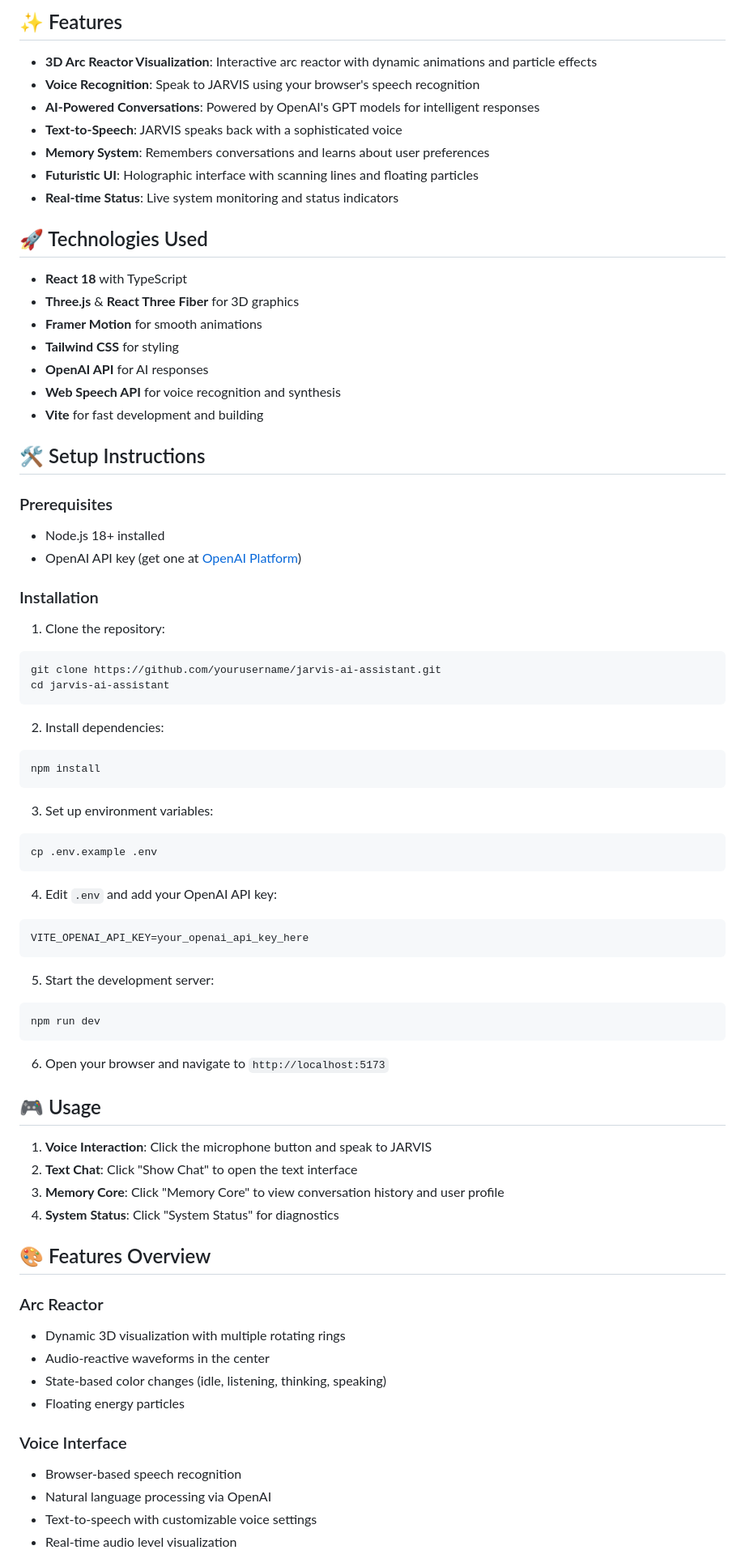
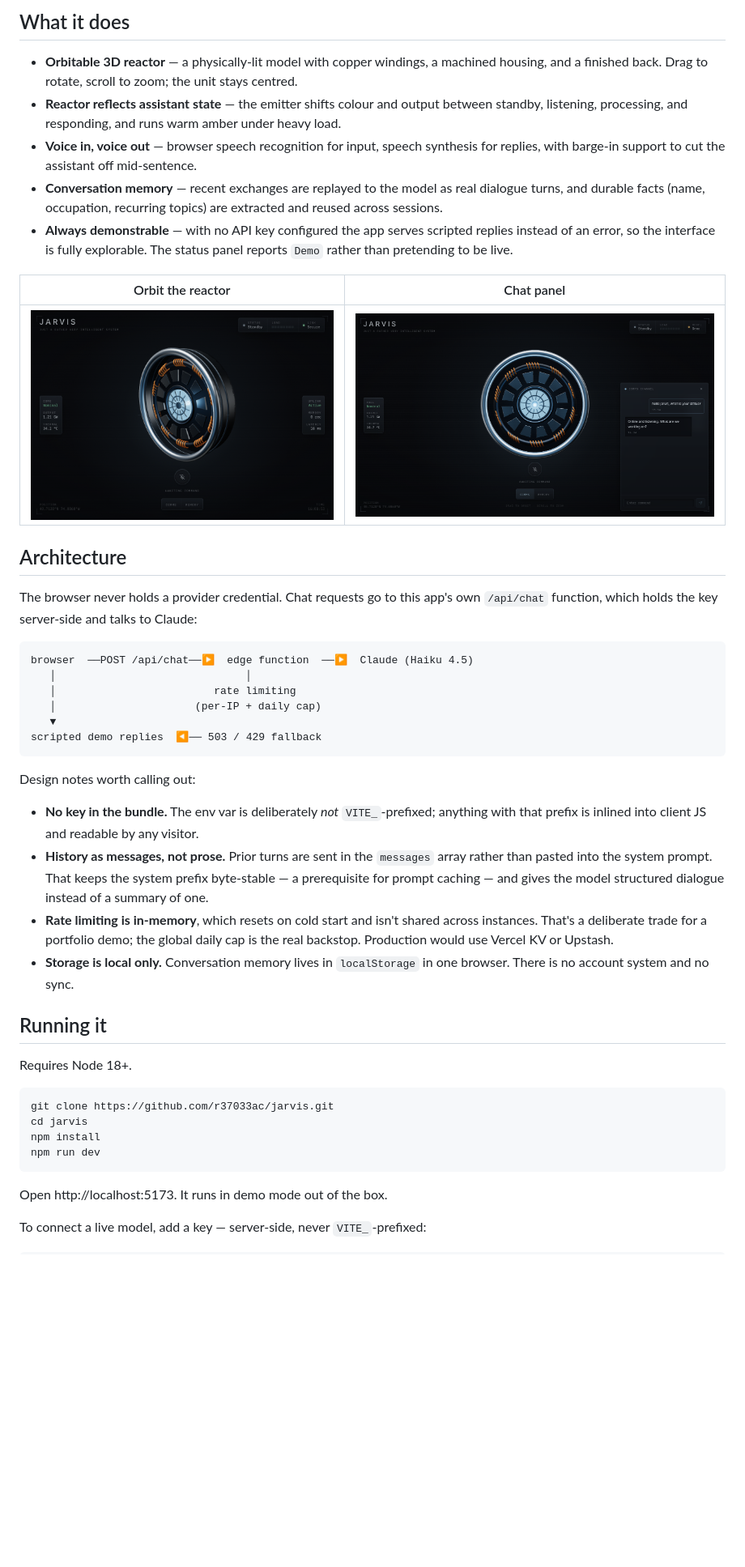
Before and after one commit to PauloKagiyama/jarvis, a Markdown page: README.md, the part around one of its changes. Shown at 81% size. GitHub-like rendering; pictures changed too: docs/screenshot-chat.png (added), docs/screenshot-orbit.png (added); blank space fills up the shorter version.

````diff
--- a/README.md
+++ b/README.md
@@ -6,79 +6,48 @@ A futuristic AI assistant interface inspired by Tony Stark's JARVIS from the Iro
 
-## ✨ Features
+## What it does
 
-- **3D Arc Reactor Visualization**: Interactive arc reactor with dynamic animations and particle effects
-- **Voice Recognition**: Speak to JARVIS using your browser's speech recognition
-- **AI-Powered Conversations**: Powered by OpenAI's GPT models for intelligent responses
-- **Text-to-Speech**: JARVIS speaks back with a sophisticated voice
-- **Memory System**: Remembers conversations and learns about user preferences
-- **Futuristic UI**: Holographic interface with scanning lines and floating particles
-- **Real-time Status**: Live system monitoring and status indicators
+- **Orbitable 3D reactor** — a physically-lit model with copper windings, a machined housing, and a finished back. Drag to rotate, scroll to zoom; the unit stays centred.
+- **Reactor reflects assistant state** — the emitter shifts colour and output between standby, listening, processing, and responding, and runs warm amber under heavy load.
+- **Voice in, voice out** — browser speech recognition for input, speech synthesis for replies, with barge-in support to cut the assistant off mid-sentence.
+- **Conversation memory** — recent exchanges are replayed to the model as real dialogue turns, and durable facts (name, occupation, recurring topics) are extracted and reused across sessions.
+- **Always demonstrable** — with no API key configured the app serves scripted replies instead of an error, so the interface is fully explorable. The status panel reports `Demo` rather than pretending to be live.
 
-## 🚀 Technologies Used
+| Orbit the reactor | Chat panel |
+|---|---|
+| ![Reactor seen from three-quarters](docs/screenshot-orbit.png) | ![Chat panel in demo mode](docs/screenshot-chat.png) |
 
-- **React 18** with TypeScript
-- **Three.js** & **React Three Fiber** for 3D graphics
-- **Framer Motion** for smooth animations
-- **Tailwind CSS** for styling
-- **OpenAI API** for AI responses
-- **Web Speech API** for voice recognition and synthesis
-- **Vite** for fast development and building
+## Architecture
 
-## 🛠️ Setup Instructions
+The browser never holds a provider credential. Chat requests go to this app's own `/api/chat` function, which holds the key server-side and talks to Claude:
 
-### Prerequisites
-
-- Node.js 18+ installed
-- OpenAI API key (get one at [OpenAI Platform](https://platform.openai.com/api-keys))
-
-### Installation
-
-1. Clone the repository:
-```bash
-git clone https://github.com/yourusername/jarvis-ai-assistant.git
-cd jarvis-ai-assistant
+```
+browser  ──POST /api/chat──▶  edge function  ──▶  Claude (Haiku 4.5)
+   │                              │
+   │                         rate limiting
+   │                      (per-IP + daily cap)
+   ▼
+scripted demo replies  ◀── 503 / 429 fallback
 ```
 
-2. Install dependencies:
+Design notes worth calling out:
+
+- **No key in the bundle.** The env var is deliberately *not* `VITE_`-prefixed; anything with that prefix is inlined into client JS and readable by any visitor.
+- **History as messages, not prose.** Prior turns are sent in the `messages` array rather than pasted into the system prompt. That keeps the system prefix byte-stable — a prerequisite for prompt caching — and gives the model structured dialogue instead of a summary of one.
+- **Rate limiting is in-memory**, which resets on cold start and isn't shared across instances. That's a deliberate trade for a portfolio demo; the global daily cap is the real backstop. Production would use Vercel KV or Upstash.
+- **Storage is local only.** Conversation memory lives in `localStorage` in one browser. There is no account system and no sync.
+
+## Running it
+
+Requires Node 18+.
+
 ```bash
+git clone https://github.com/r37033ac/jarvis.git
+cd jarvis
 npm install
-```
-
-3. Set up environment variables:
-```bash
-cp .env.example .env
-```
-
-4. Edit `.env` and add your OpenAI API key:
-```
-VITE_OPENAI_API_KEY=your_openai_api_key_here
-```
-
-5. Start the development server:
-```bash
 npm run dev
 ```
 
-6. Open your browser and navigate to `http://localhost:5173`
+Open http://localhost:5173. It runs in demo mode out of the box.
 
-## 🎮 Usage
+To connect a live model, add a key — server-side, never `VITE_`-prefixed:
 
-1. **Voice Interaction**: Click the microphone button and speak to JARVIS
-2. **Text Chat**: Click "Show Chat" to open the text interface
-3. **Memory Core**: Click "Memory Core" to view conversation history and user profile
-4. **System Status**: Click "System Status" for diagnostics
-
-## 🎨 Features Overview
-
-### Arc Reactor
-- Dynamic 3D visualization with multiple rotating rings
-- Audio-reactive waveforms in the center
-- State-based color changes (idle, listening, thinking, speaking)
-- Floating energy particles
-
-### Voice Interface
-- Browser-based speech recognition
-- Natural language processing via OpenAI
-- Text-to-speech with customizable voice settings
-- Real-time audio level visualization
-
````
Also changed, not shown: other parts of README.md (+28 -52 lines), 2 other files.
